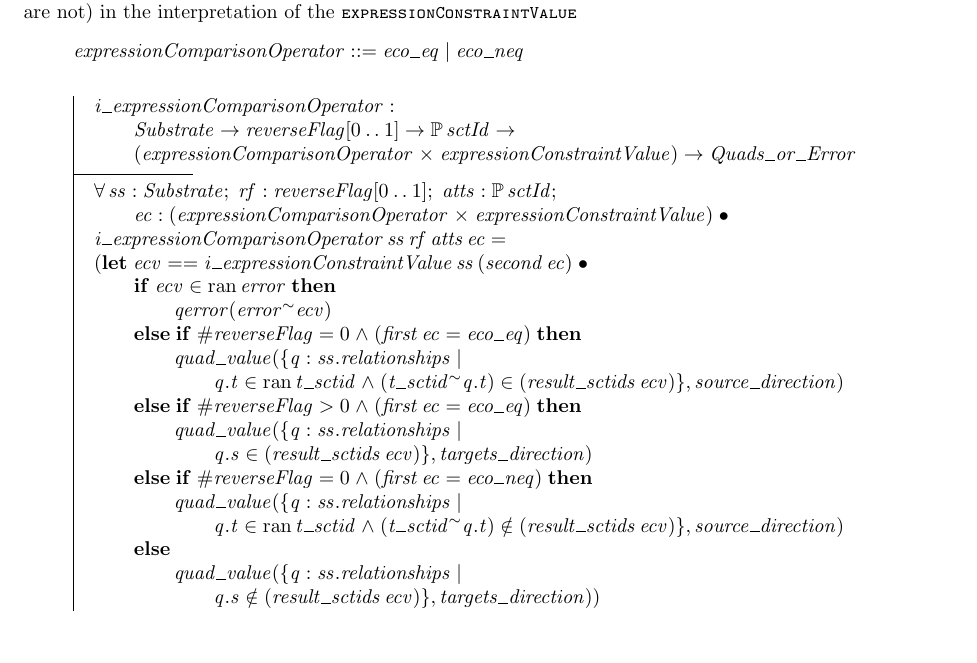
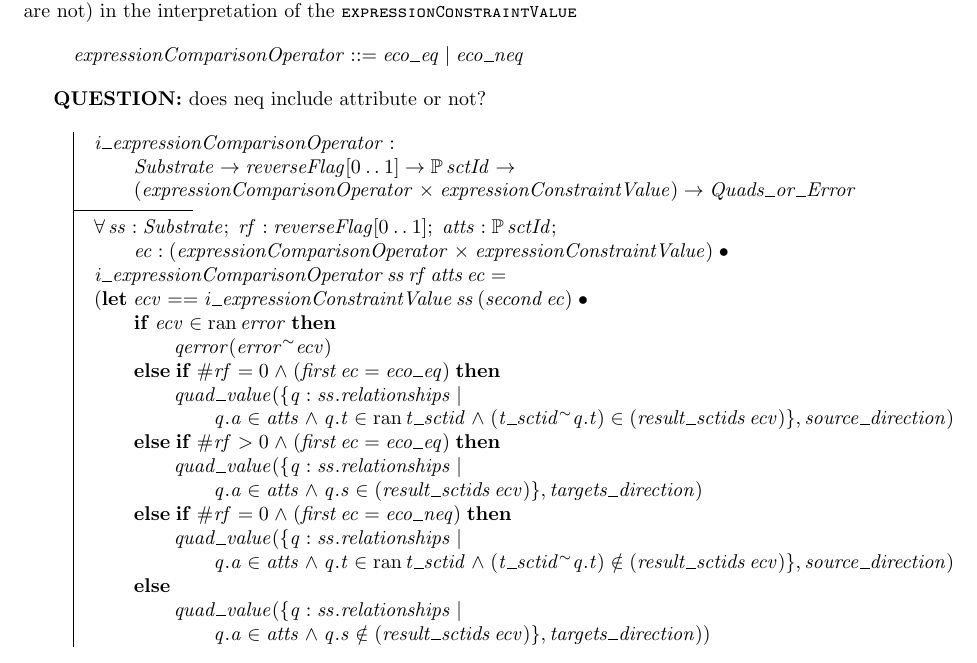
Before and after one commit to hsolbrig/FormalExpressionSpec, a LaTeX document (Spec.tex): part of page 33 of 41, cut so that both start at the same text. The pictures show the PDF file Spec.pdf that the author committed with the source.

Commit message:
Futher typo and bug corrections

```diff
--- a/Spec.tex
+++ b/Spec.tex
@@ -1421,6 +1421,7 @@ the interpretation of the \spec{expressionConstraintValue}
 expressionComparisonOperator ::= eco\_eq | eco\_neq
 \end{zed}
 
+\textbf{QUESTION:} does neq include attribute or not?
 \begin{axdef}
    i\_expressionComparisonOperator: \\
 \t1 Substrate \fun \optional[reverseFlag] \fun \power sctId \fun \\
@@ -1432,18 +1433,18 @@ expressionComparisonOperator ::= eco\_eq | eco\_neq
     (\LET ecv == i\_expressionConstraintValue~ss~(second~ec) @ \\
 \t1 \IF ecv \in \ran error \THEN \\
 \t2 qerror(error \inv ecv) \\
-\t1 \ELSE \IF \# reverseFlag = 0 \land (first~ec =  eco\_eq) \THEN \\
+\t1 \ELSE \IF \# rf = 0 \land (first~ec =  eco\_eq) \THEN \\
 \t2 quad\_value( \{q : ss.relationships | \\
-\t3 q.t \in \ran t\_sctid \land (t\_sctid \inv q.t) \in (result\_sctids~ecv) \}, source\_direction) \\
-\t1 \ELSE \IF \# reverseFlag > 0  \land (first~ec =  eco\_eq) \THEN \\
+\t3 q.a \in atts \land q.t \in \ran t\_sctid \land (t\_sctid \inv q.t) \in (result\_sctids~ecv) \}, source\_direction) \\
+\t1 \ELSE \IF \# rf > 0  \land (first~ec =  eco\_eq) \THEN \\
 \t2 quad\_value(\{q : ss.relationships | \\
-\t3 q.s \in (result\_sctids~ecv) \} , targets\_direction) \\
-\t1  \ELSE \IF \# reverseFlag = 0  \land (first~ec =  eco\_neq) \THEN \\
+\t3 q.a \in atts \land q.s \in (result\_sctids~ecv) \} , targets\_direction) \\
+\t1  \ELSE \IF \# rf = 0  \land (first~ec =  eco\_neq) \THEN \\
 \t2 quad\_value( \{q : ss.relationships | \\
-\t3 q.t \in \ran t\_sctid \land (t\_sctid \inv q.t) \notin (result\_sctids~ecv) \}, source\_direction) \\
+\t3 q.a \in atts \land q.t \in \ran t\_sctid \land (t\_sctid \inv q.t) \notin (result\_sctids~ecv) \}, source\_direction) \\
 \t1 \ELSE \\
 \t2 quad\_value ( \{q : ss.relationships | \\
-\t3 q.s \notin (result\_sctids~ecv) \}, targets\_direction) )
+\t3 q.a \in atts \land q.s \notin (result\_sctids~ecv) \}, targets\_direction) )
  \end{axdef}
 
  \subsection{numericComparisonOperator}
```
Also changed, not shown: Spec.pdf.
